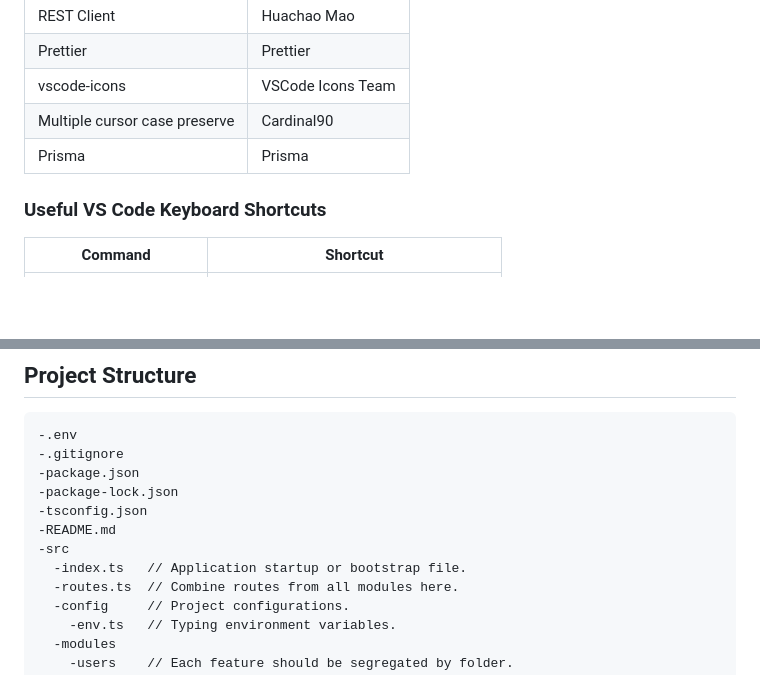
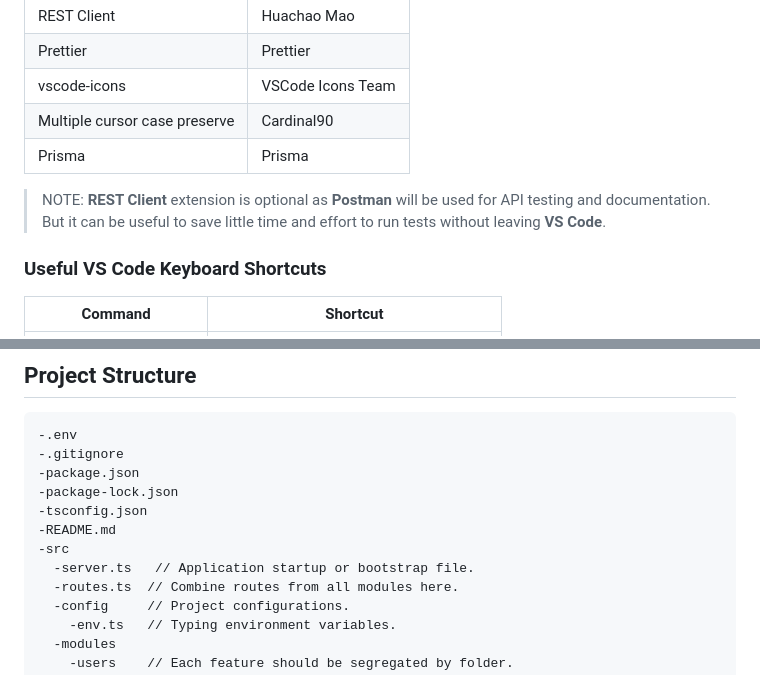
Before and after one commit to taruntirkey/taruntirkey.github.io, a Markdown page: README.md, 2 parts joined by grey strips. Drawn GitHub-style; blank space fills up the shorter version.

```diff
--- a/README.md
+++ b/README.md
@@ -56,6 +58,8 @@ Download [VS Code](https://code.visualstudio.com/) and install extensions.
 | vscode-icons                  | VSCode Icons Team |
 | Multiple cursor case preserve | Cardinal90        |
 | Prisma                        | Prisma            |
+
+> NOTE: **REST Client** extension is optional as **Postman** will be used for API testing and documentation. But it can be useful to save little time and effort to run tests without leaving **VS Code**.
 
 ### Useful VS Code Keyboard Shortcuts
 
@@ -200,7 +207,7 @@ npx -p typescript tsc --init
 -tsconfig.json
 -README.md
 -src
-  -index.ts   // Application startup or bootstrap file.
+  -server.ts   // Application startup or bootstrap file.
   -routes.ts  // Combine routes from all modules here.
   -config     // Project configurations.
     -env.ts   // Typing environment variables.
```
Also changed, not shown: other parts of README.md (+82 -9 lines).
